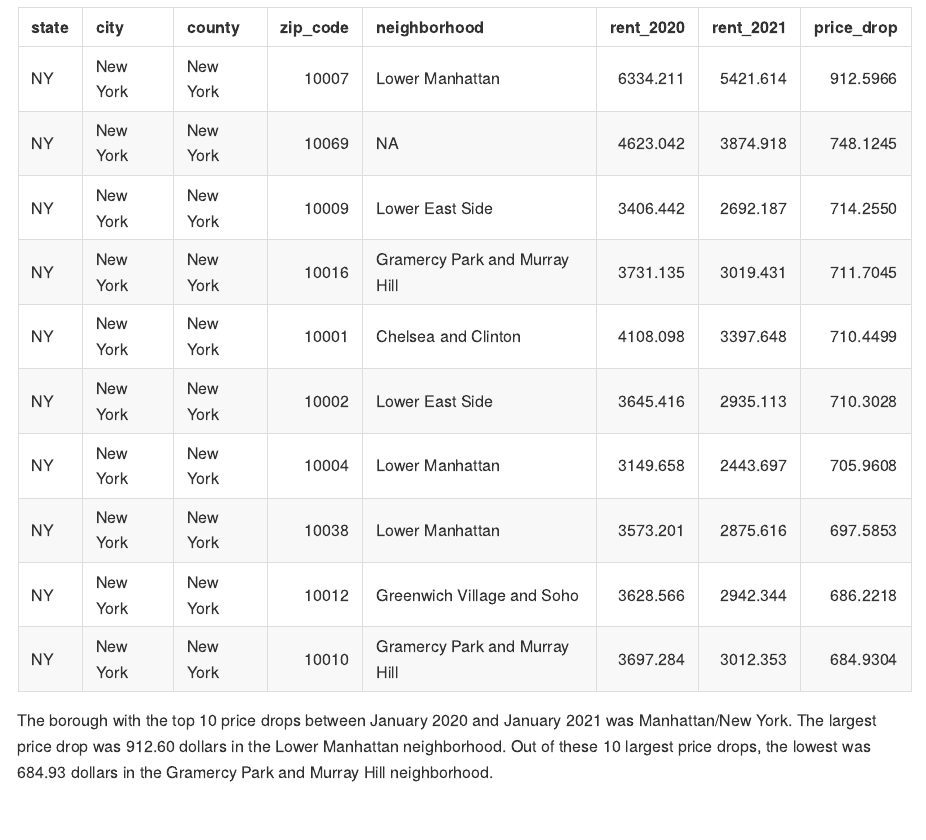
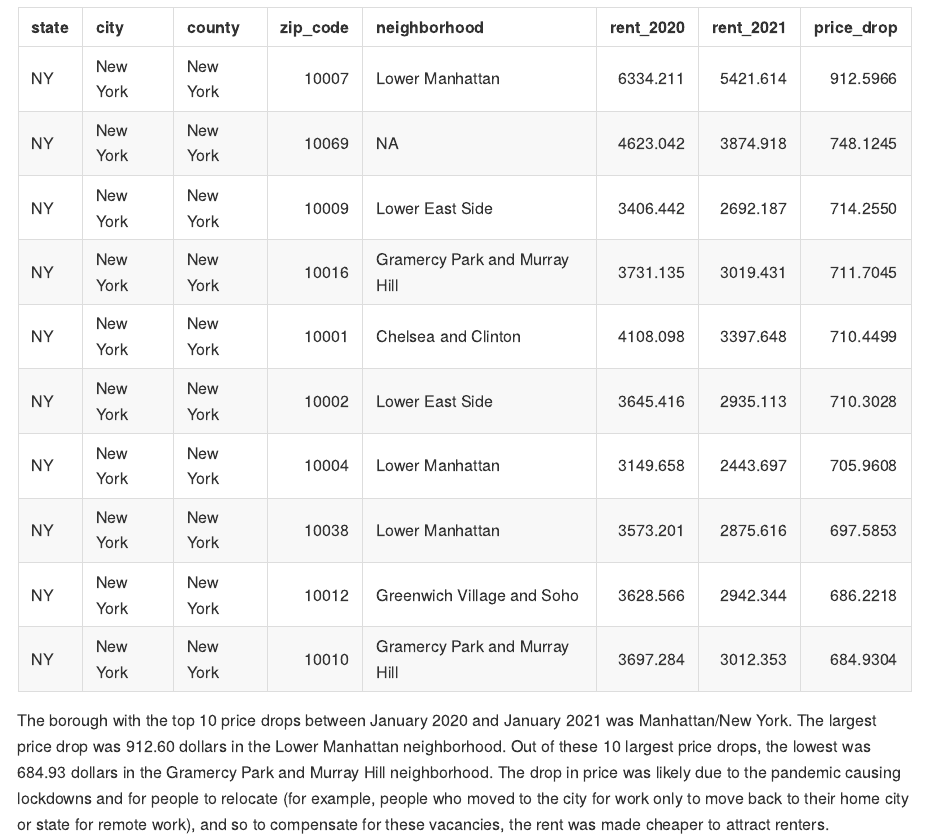
Before and after one commit to mukta-patwari/P8105_HW2_msp2210, an R Markdown document (P8105_HW2_msp2210.rmd): the page in a window 1100 px wide, from 7220 px down. The pictures show the output file P8105_HW2_msp2210.md that the author committed with the source, drawn offline in the style of GitHub; long lines of code are wrapped.

Commit message:
Problem 3 - price drop

````diff
--- a/P8105_HW2_msp2210.rmd
+++ b/P8105_HW2_msp2210.rmd
@@ -217,4 +217,4 @@ pricedrop_df =
 knitr::kable(head(pricedrop_df, 10))
 ```
 
-The borough with the top 10 price drops between January 2020 and January 2021 was Manhattan/New York. The largest price drop was 912.60 dollars in the Lower Manhattan neighborhood. Out of these 10 largest price drops, the lowest was 684.93 dollars in the Gramercy Park and Murray Hill neighborhood.
+The borough with the top 10 price drops between January 2020 and January 2021 was Manhattan/New York. The largest price drop was 912.60 dollars in the Lower Manhattan neighborhood. Out of these 10 largest price drops, the lowest was 684.93 dollars in the Gramercy Park and Murray Hill neighborhood. The drop in price was likely due to the pandemic causing lockdowns and for people to relocate (for example, people who moved to the city for work only to move back to their home city or state for remote work), and so to compensate for these vacancies, the rent was made cheaper to attract renters.
````
Also changed, not shown: P8105_HW2_msp2210.md.
